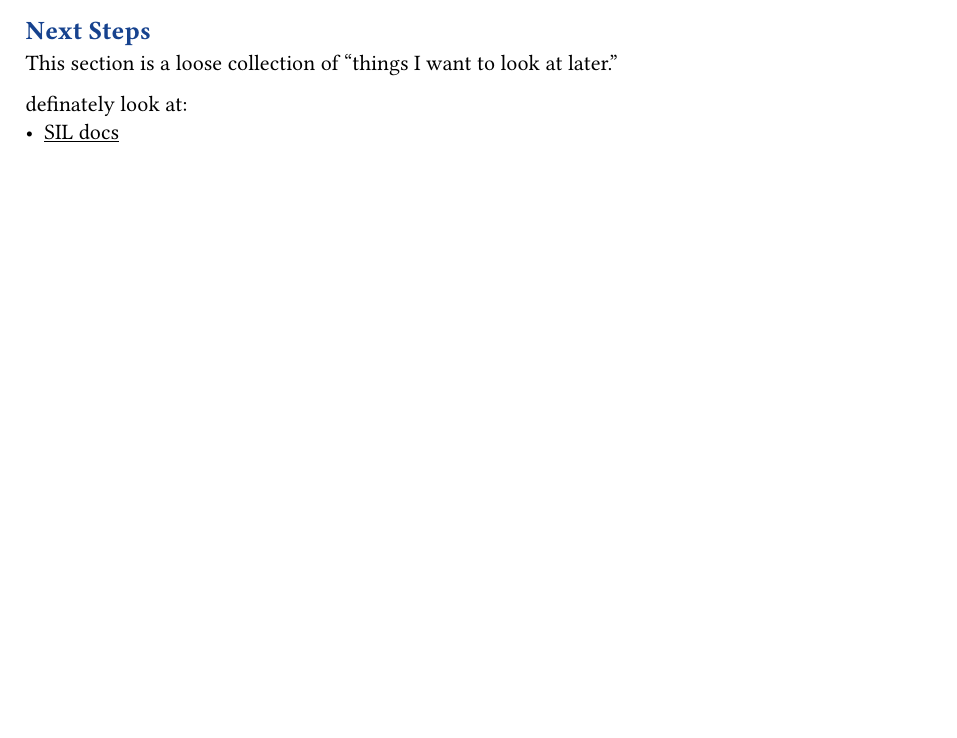
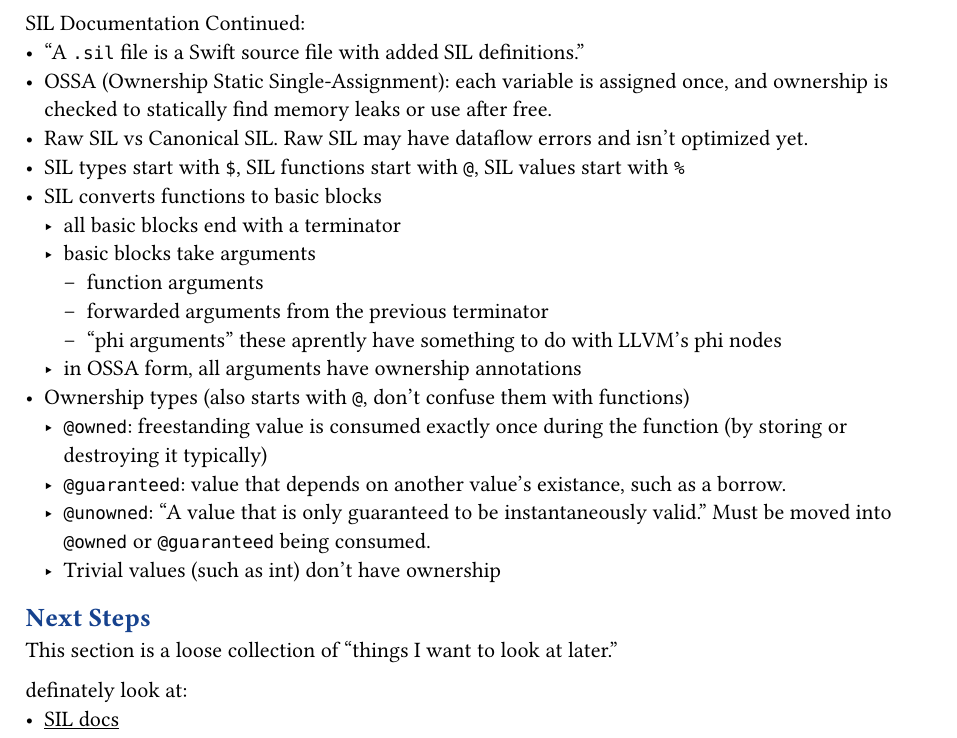
Before and after one commit to r0ckwav3/cs263, a Typst document (research_notes.typ): part of page 3 of 3 before the commit and part of page 4 of 4 after it, cut at the place of the change, the shorter picture padded with empty space. The pictures show the PDF file research_notes.pdf that the author committed with the source.

Commit message:
some sil notes

```diff
--- a/research_notes.typ
+++ b/research_notes.typ
@@ -75,6 +76,27 @@ SIL has three representations:
 - Binary: SIL can be stored and read from binary files. Binary SIL files are called "swift-module" files and have the extension `.swiftmodule`. Note that the binary format is not stable. Swift-module files are not compatible between compiler versions.
 
 
+#week-header(6)
+
+SIL Documentation Continued:
+- "A `.sil` file is a Swift source file with added SIL definitions."
+- OSSA (Ownership Static Single-Assignment): each variable is assigned once, and ownership is checked to statically find memory leaks or use after free.
+- Raw SIL vs Canonical SIL. Raw SIL may have dataflow errors and isn't optimized yet.
+- SIL types start with `$`, SIL functions start with `@`, SIL values start with `%`
+- SIL converts functions to basic blocks
+  - all basic blocks end with a terminator
+  - basic blocks take arguments
+    - function arguments
+    - forwarded arguments from the previous terminator
+    - "phi arguments" these aprently have something to do with LLVM's phi nodes
+  - in OSSA form, all arguments have ownership annotations
+- Ownership types (also starts with `@`, don't confuse them with functions)
+  - `@owned`: freestanding value is consumed exactly once during the function (by storing or destroying it typically)
+  - `@guaranteed`: value that depends on another value's existance, such as a borrow.
+  - `@unowned`: "A value that is only guaranteed to be instantaneously valid." Must be moved into `@owned` or `@guaranteed` being consumed.
+  - Trivial values (such as int) don't have ownership
+
+
 == Next Steps
 This section is a loose collection of "things I want to look at later."
 
```
Also changed, not shown: macros.typ (+1 -0 lines), research_notes.pdf, research_notes.typ (3 more changed lines).
